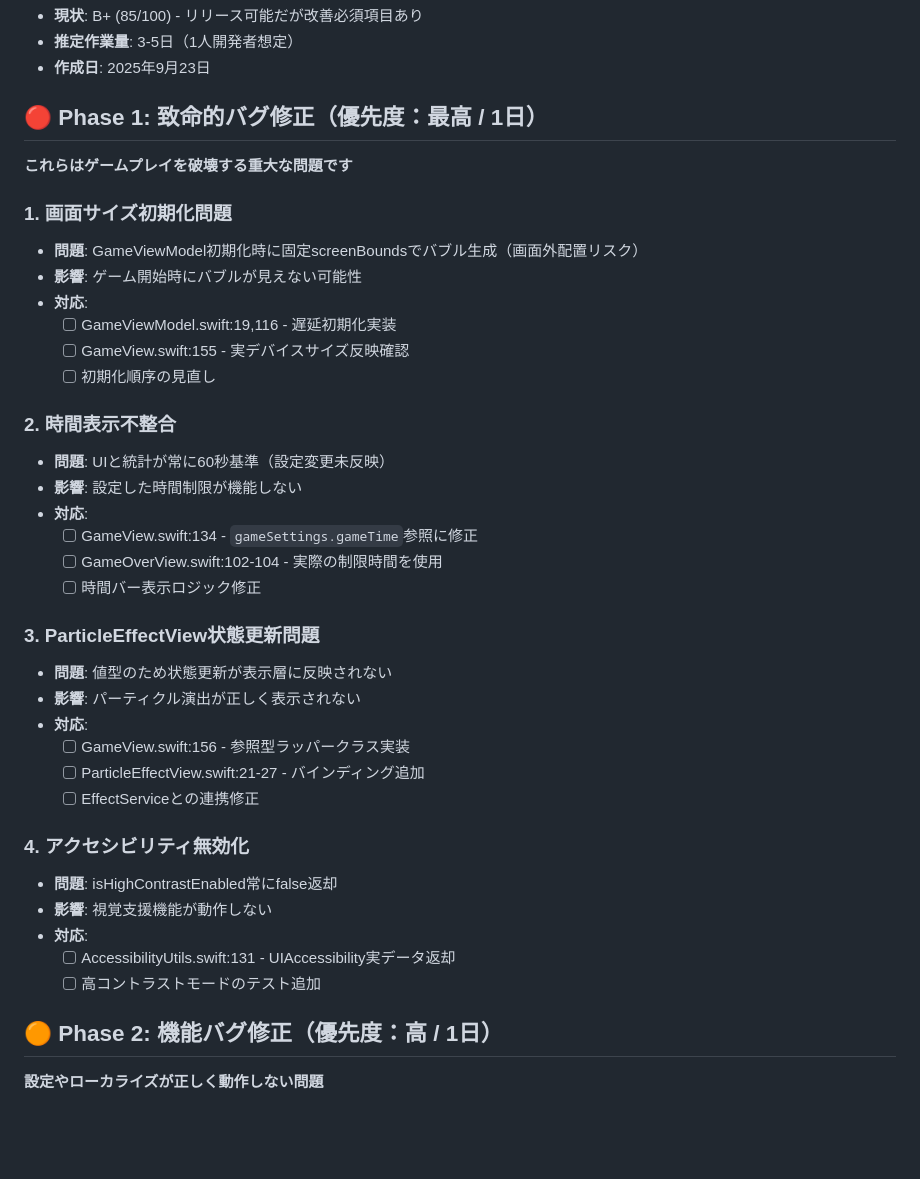
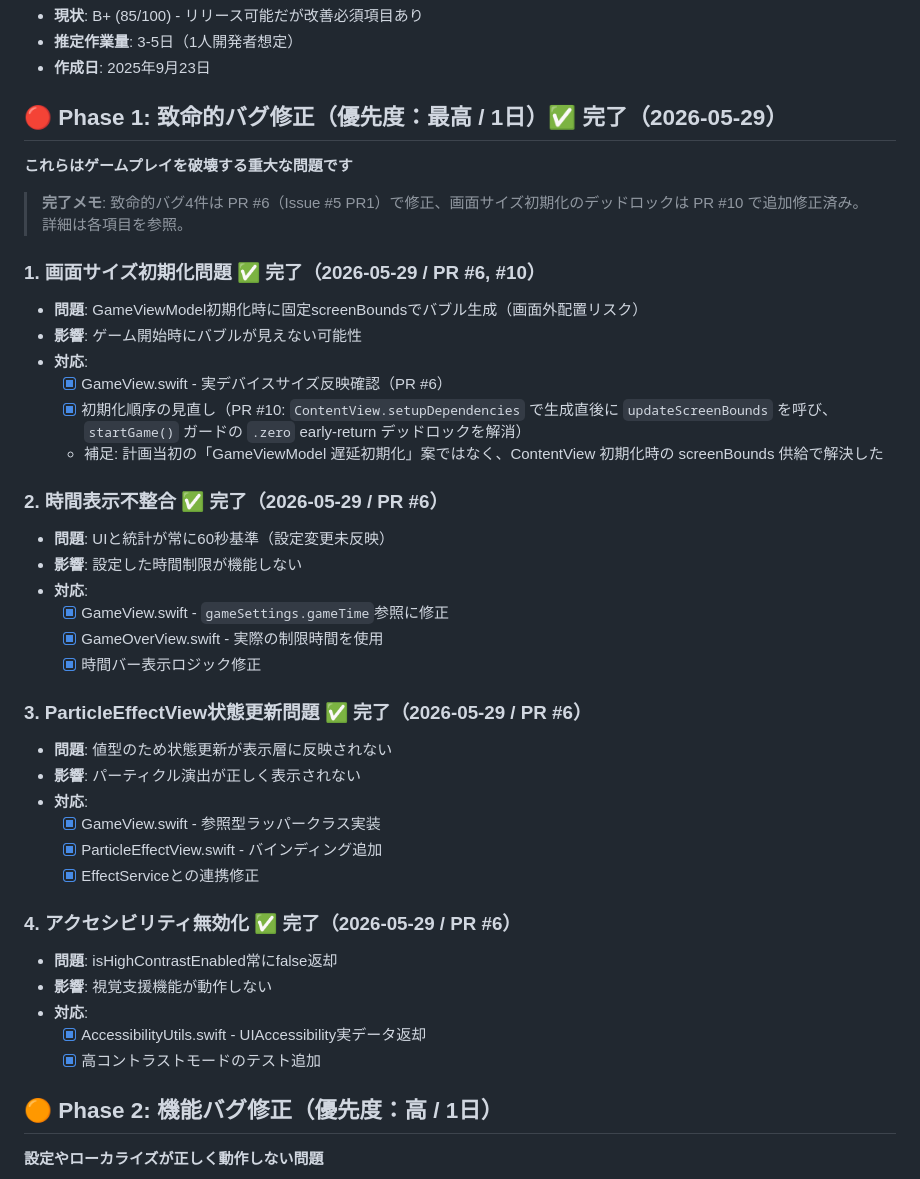
Before and after one commit to es0612/BubblePopGame, a Markdown page: docs/release-action-plan.md, the part around the change. Rendered like a GitHub page; blank space fills up the shorter version.

Commit message:
docs: release-action-plan.md Phase 1 完了を反映 (refs #9, #5)
PR #6（致命的バグ4件）+ PR #10（screenBounds初期化デッドロック）で
Phase 1 が完了したため、チェックボックスと完了日・PR参照を反映。

- item1 画面サイズ初期化: 計画の遅延初期化案ではなくContentView初期化時の
  screenBounds供給で解決した実態を注記（PR #10）
- item2 時間表示 / item3 ParticleEffect / item4 アクセシビリティ: PR #6 で完了

Closes #9

Co-Authored-By: Claude Opus 4.8 (1M context) <noreply@anthropic.com>

```diff
--- a/docs/release-action-plan.md
+++ b/docs/release-action-plan.md
@@ -5,39 +5,42 @@
 - **推定作業量**: 3-5日（1人開発者想定）
 - **作成日**: 2025年9月23日
 
-## 🔴 Phase 1: 致命的バグ修正（優先度：最高 / 1日）
+## 🔴 Phase 1: 致命的バグ修正（優先度：最高 / 1日）✅ 完了（2026-05-29）
 **これらはゲームプレイを破壊する重大な問題です**
 
-### 1. 画面サイズ初期化問題
+> **完了メモ**: 致命的バグ4件は PR #6（Issue #5 PR1）で修正、画面サイズ初期化のデッドロックは
+> PR #10 で追加修正済み。詳細は各項目を参照。
+
+### 1. 画面サイズ初期化問題 ✅ 完了（2026-05-29 / PR #6, #10）
 - **問題**: GameViewModel初期化時に固定screenBoundsでバブル生成（画面外配置リスク）
 - **影響**: ゲーム開始時にバブルが見えない可能性
 - **対応**:
-  - [ ] GameViewModel.swift:19,116 - 遅延初期化実装
-  - [ ] GameView.swift:155 - 実デバイスサイズ反映確認
-  - [ ] 初期化順序の見直し
+  - [x] GameView.swift - 実デバイスサイズ反映確認（PR #6）
+  - [x] 初期化順序の見直し（PR #10: `ContentView.setupDependencies` で生成直後に `updateScreenBounds` を呼び、`startGame()` ガードの `.zero` early-return デッドロックを解消）
+  - 補足: 計画当初の「GameViewModel 遅延初期化」案ではなく、ContentView 初期化時の screenBounds 供給で解決した
 
-### 2. 時間表示不整合
+### 2. 時間表示不整合 ✅ 完了（2026-05-29 / PR #6）
 - **問題**: UIと統計が常に60秒基準（設定変更未反映）
 - **影響**: 設定した時間制限が機能しない
 - **対応**:
-  - [ ] GameView.swift:134 - `gameSettings.gameTime`参照に修正
-  - [ ] GameOverView.swift:102-104 - 実際の制限時間を使用
-  - [ ] 時間バー表示ロジック修正
+  - [x] GameView.swift - `gameSettings.gameTime`参照に修正
+  - [x] GameOverView.swift - 実際の制限時間を使用
+  - [x] 時間バー表示ロジック修正
 
-### 3. ParticleEffectView状態更新問題
+### 3. ParticleEffectView状態更新問題 ✅ 完了（2026-05-29 / PR #6）
 - **問題**: 値型のため状態更新が表示層に反映されない
 - **影響**: パーティクル演出が正しく表示されない
 - **対応**:
-  - [ ] GameView.swift:156 - 参照型ラッパークラス実装
-  - [ ] ParticleEffectView.swift:21-27 - バインディング追加
-  - [ ] EffectServiceとの連携修正
+  - [x] GameView.swift - 参照型ラッパークラス実装
+  - [x] ParticleEffectView.swift - バインディング追加
+  - [x] EffectServiceとの連携修正
 
-### 4. アクセシビリティ無効化
+### 4. アクセシビリティ無効化 ✅ 完了（2026-05-29 / PR #6）
 - **問題**: isHighContrastEnabled常にfalse返却
 - **影響**: 視覚支援機能が動作しない
 - **対応**:
-  - [ ] AccessibilityUtils.swift:131 - UIAccessibility実データ返却
-  - [ ] 高コントラストモードのテスト追加
+  - [x] AccessibilityUtils.swift - UIAccessibility実データ返却
+  - [x] 高コントラストモードのテスト追加
 
 ## 🟠 Phase 2: 機能バグ修正（優先度：高 / 1日）
 **設定やローカライズが正しく動作しない問題**
```
